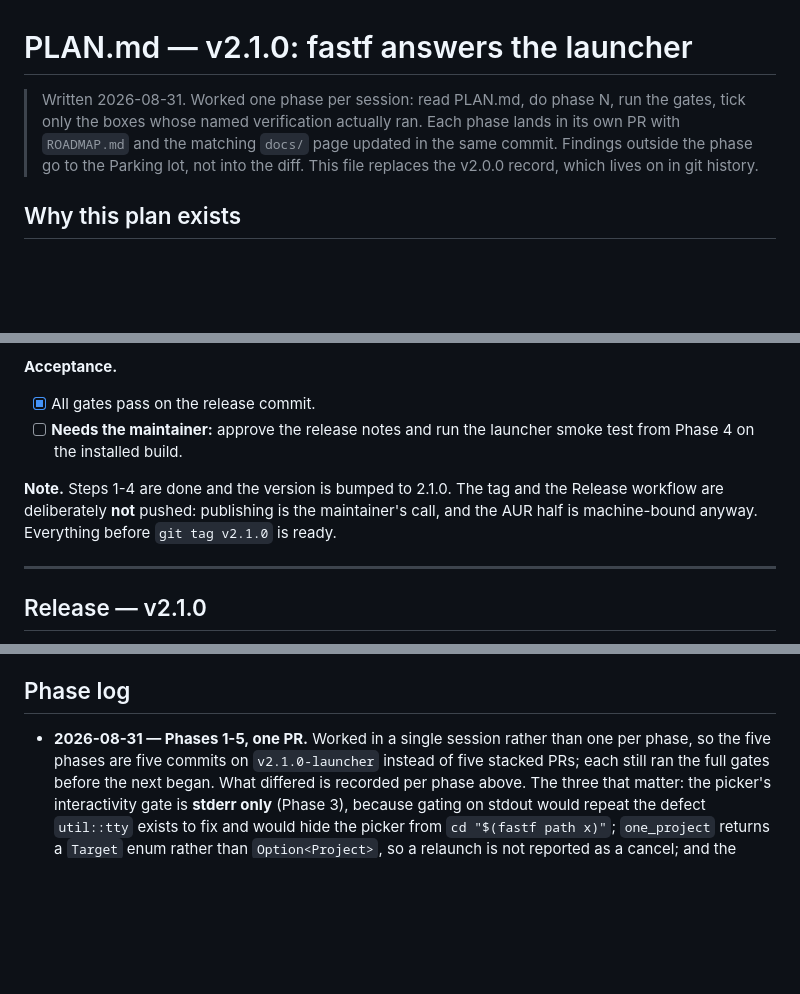
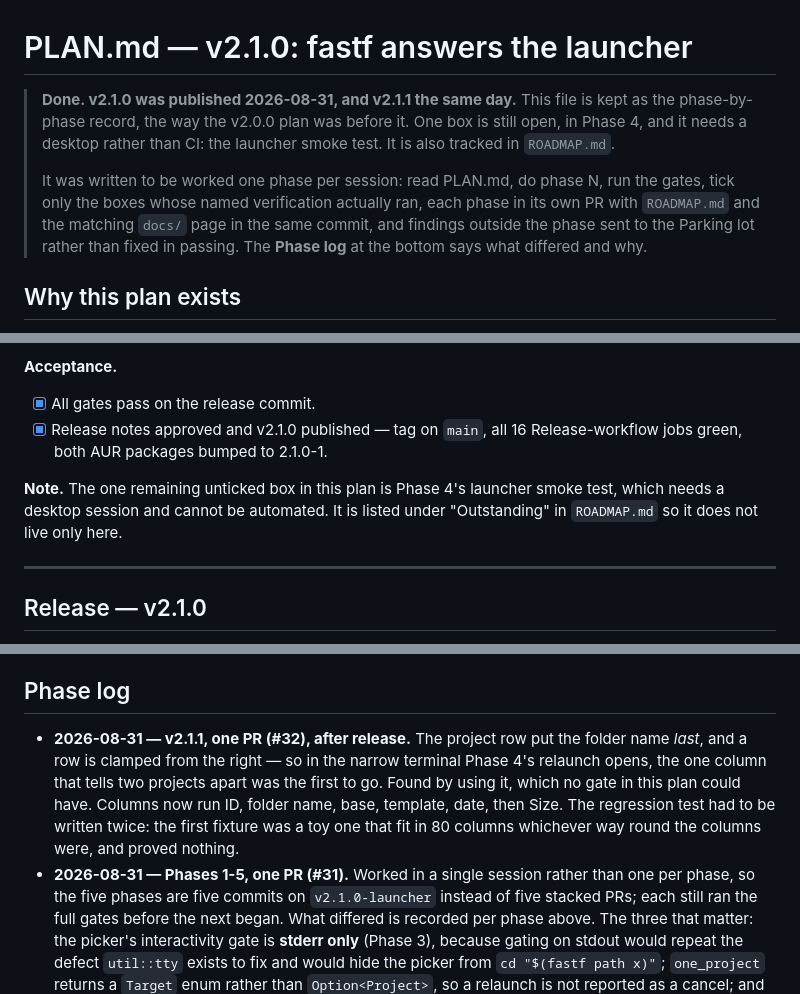
Before and after one commit to cristocola/fast-folder, a Markdown page: PLAN.md, 3 parts joined by grey strips. GitHub-like rendering; blank space fills up the shorter version.

```diff
--- a/PLAN.md
+++ b/PLAN.md
@@ -1,11 +1,16 @@
 # PLAN.md — v2.1.0: fastf answers the launcher
 
-> Written 2026-08-31. Worked one phase per session: read PLAN.md, do phase N,
-> run the gates, tick only the boxes whose named verification actually ran.
-> Each phase lands in its own PR with `ROADMAP.md` and the matching `docs/`
-> page updated in the same commit. Findings outside the phase go to the
-> Parking lot, not into the diff. This file replaces the v2.0.0 record, which
-> lives on in git history.
+> **Done. v2.1.0 was published 2026-08-31, and v2.1.1 the same day.** This file
+> is kept as the phase-by-phase record, the way the v2.0.0 plan was before it.
+> One box is still open, in Phase 4, and it needs a desktop rather than CI: the
+> launcher smoke test. It is also tracked in `ROADMAP.md`.
+>
+> It was written to be worked one phase per session: read PLAN.md, do phase N,
+> run the gates, tick only the boxes whose named verification actually ran,
+> each phase in its own PR with `ROADMAP.md` and the matching `docs/` page in
+> the same commit, and findings outside the phase sent to the Parking lot
+> rather than fixed in passing. The **Phase log** at the bottom says what
+> differed and why.
 
 ## Why this plan exists
 
@@ -466,13 +471,12 @@ release is ready to cut.
 
 **Acceptance.**
 - [x] All gates pass on the release commit.
-- [ ] **Needs the maintainer:** approve the release notes and run the
-      launcher smoke test from Phase 4 on the installed build.
+- [x] Release notes approved and v2.1.0 published — tag on `main`, all 16
+      Release-workflow jobs green, both AUR packages bumped to 2.1.0-1.
 
-**Note.** Steps 1-4 are done and the version is bumped to 2.1.0. The tag and
-the Release workflow are deliberately **not** pushed: publishing is the
-maintainer's call, and the AUR half is machine-bound anyway. Everything before
-`git tag v2.1.0` is ready.
+**Note.** The one remaining unticked box in this plan is Phase 4's launcher
+smoke test, which needs a desktop session and cannot be automated. It is listed
+under "Outstanding" in `ROADMAP.md` so it does not live only here.
 
 ---
 
@@ -503,7 +507,14 @@ process-group hardening.
 
 ## Phase log
 
-- **2026-08-31 — Phases 1-5, one PR.** Worked in a single session rather than
+- **2026-08-31 — v2.1.1, one PR (#32), after release.** The project row put the
+  folder name *last*, and a row is clamped from the right — so in the narrow
+  terminal Phase 4's relaunch opens, the one column that tells two projects
+  apart was the first to go. Found by using it, which no gate in this plan could
+  have. Columns now run ID, folder name, base, template, date, then Size. The
+  regression test had to be written twice: the first fixture was a toy one that
+  fit in 80 columns whichever way round the columns were, and proved nothing.
+- **2026-08-31 — Phases 1-5, one PR (#31).** Worked in a single session rather than
   one per phase, so the five phases are five commits on `v2.1.0-launcher`
   instead of five stacked PRs; each still ran the full gates before the next
   began. What differed is recorded per phase above. The three that matter:
```
Also changed, not shown: ROADMAP.md (+49 -43 lines).
